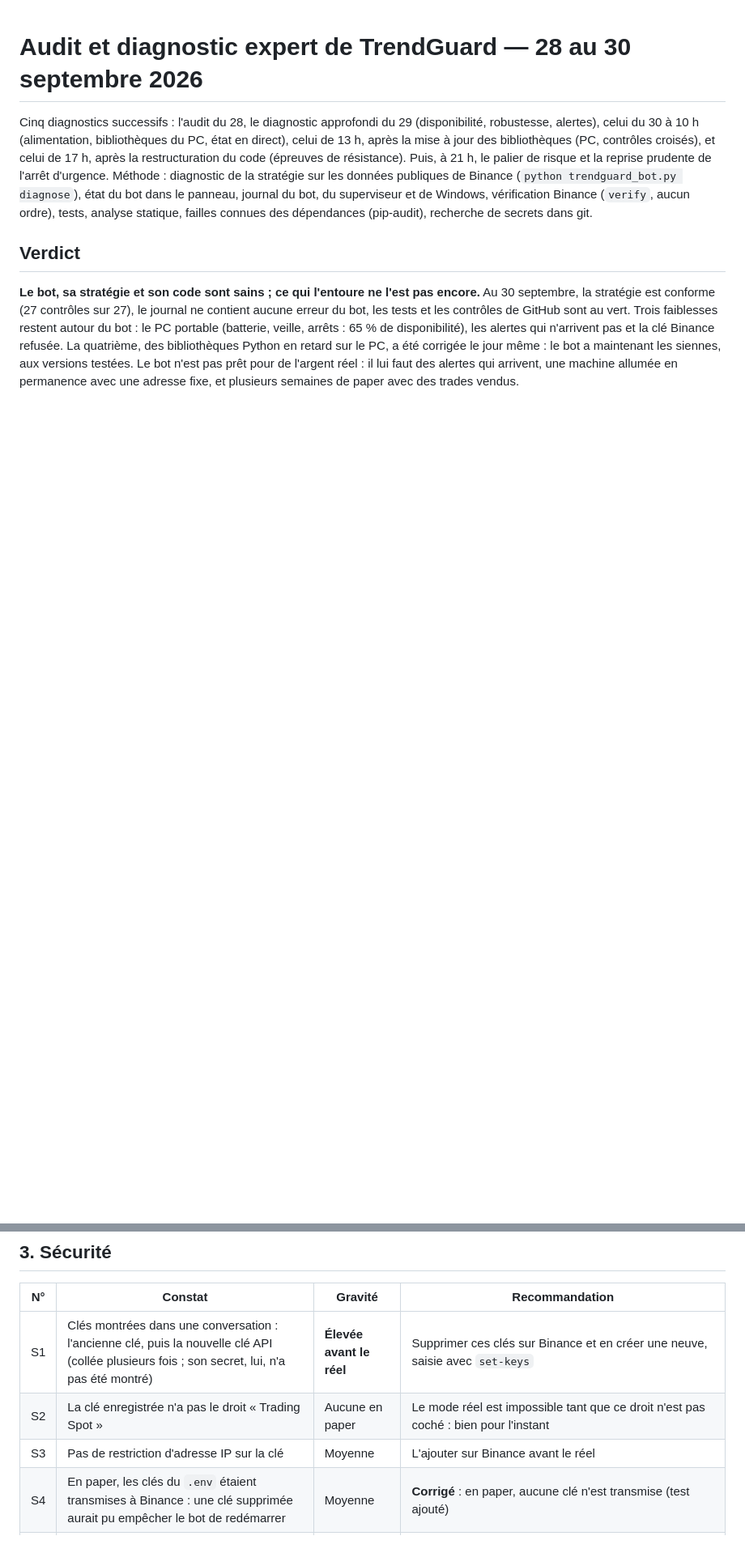
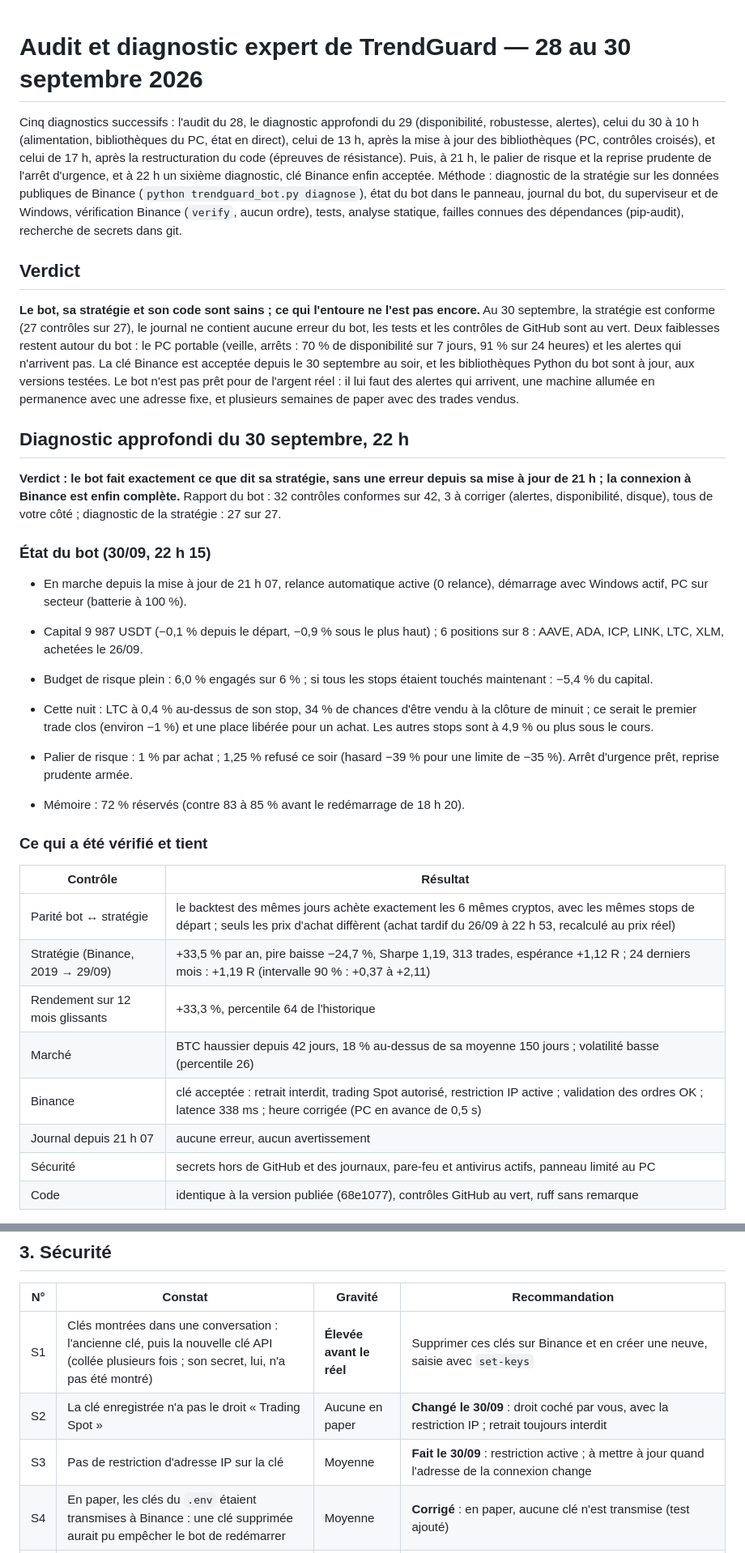
Before and after one commit to Ncloclo/Ncloclo, a Markdown page: docs/AUDIT.md, 2 parts joined by grey strips. Shown at 81% size. GitHub-like rendering; blank space fills up the shorter version.

Commit message:
Audit : sixième diagnostic du 30 septembre, 22 h
Le bot fait exactement ce que dit sa stratégie : le backtest des mêmes
jours achète les 6 mêmes cryptos avec les mêmes stops de départ. Aucune
erreur depuis la mise à jour de 21 h ; clé Binance enfin acceptée
(retrait interdit, trading Spot, restriction IP). Rapport : 32/42, les 3
points à corriger sont de votre côté (alertes, disponibilité, disque).

Constats : aucune alerte n'est jamais arrivée par e-mail, et la cause
affichée (réseau au réveil) masque la vraie (mot de passe Gmail refusé) ;
une alerte critique perdue pendant une coupure n'est jamais renvoyée ;
le diagnostic et le rapport mesurent le disque en unités et seuils
différents. Deux améliorations du code proposées (plan, lignes 20-21).
Statuts de la clé mis à jour (S2, S3, ligne 2) ; date d'achat corrigée.

Co-Authored-By: Claude Opus 5.5 <noreply@anthropic.com>

```diff
--- a/docs/AUDIT.md
+++ b/docs/AUDIT.md
@@ -5,7 +5,8 @@ Cinq diagnostics successifs : l'audit du 28, le diagnostic approfondi du 29
 bibliothèques du PC, état en direct), celui de 13 h, après la mise à jour des
 bibliothèques (PC, contrôles croisés), et celui de 17 h, après la
 restructuration du code (épreuves de résistance). Puis, à 21 h, le palier de
-risque et la reprise prudente de l'arrêt d'urgence. Méthode : diagnostic de la
+risque et la reprise prudente de l'arrêt d'urgence, et à 22 h un sixième
+diagnostic, clé Binance enfin acceptée. Méthode : diagnostic de la
 stratégie sur les données publiques de Binance (`python trendguard_bot.py
 diagnose`), état du bot dans le panneau, journal du bot, du superviseur et de
 Windows, vérification Binance (`verify`, aucun ordre), tests, analyse statique,
@@ -16,10 +17,49 @@ failles connues des dépendances (pip-audit), recherche de secrets dans git.
 **Le bot, sa stratégie et son code sont sains ; ce qui l'entoure ne l'est pas
 encore.** Au 30 septembre, la stratégie est conforme (27 contrôles sur 27), le
 journal ne contient aucune erreur du bot, les tests et les contrôles de GitHub
-sont au vert. Trois faiblesses restent autour du bot : le PC portable (batterie,
-veille, arrêts : 65 % de disponibilité), les alertes qui n'arrivent pas et la
-clé Binance refusée. La quatrième, des bibliothèques Python en retard sur le PC,
-a été corrigée le jour même : le bot a maintenant les siennes, aux versions
-testées. Le bot n'est pas prêt pour de l'argent réel : il lui faut des alertes
+sont au vert. Deux faiblesses restent autour du bot : le PC portable (veille,
+arrêts : 70 % de disponibilité sur 7 jours, 91 % sur 24 heures) et les alertes
+qui n'arrivent pas. La clé Binance est acceptée depuis le 30 septembre au soir,
+et les bibliothèques Python du bot sont à jour, aux versions testées. Le bot
+n'est pas prêt pour de l'argent réel : il lui faut des alertes
 qui arrivent, une machine allumée en permanence avec une adresse fixe, et
 plusieurs semaines de paper avec des trades vendus.
+
+## Diagnostic approfondi du 30 septembre, 22 h
+
+**Verdict : le bot fait exactement ce que dit sa stratégie, sans une erreur
+depuis sa mise à jour de 21 h ; la connexion à Binance est enfin complète.**
+Rapport du bot : 32 contrôles conformes sur 42, 3 à corriger (alertes,
+disponibilité, disque), tous de votre côté ; diagnostic de la stratégie : 27
+sur 27.
+
+### État du bot (30/09, 22 h 15)
+
+- En marche depuis la mise à jour de 21 h 07, relance automatique active (0
+  relance), démarrage avec Windows actif, PC sur secteur (batterie à 100 %).
+- Capital 9 987 USDT (−0,1 % depuis le départ, −0,9 % sous le plus haut) ;
+  6 positions sur 8 : AAVE, ADA, ICP, LINK, LTC, XLM, achetées le 26/09.
+- Budget de risque plein : 6,0 % engagés sur 6 % ; si tous les stops étaient
+  touchés maintenant : −5,4 % du capital.
+- Cette nuit : LTC à 0,4 % au-dessus de son stop, 34 % de chances d'être vendu
+  à la clôture de minuit ; ce serait le premier trade clos (environ −1 %) et
+  une place libérée pour un achat. Les autres stops sont à 4,9 % ou plus
+  sous le cours.
+
+- Palier de risque : 1 % par achat ; 1,25 % refusé ce soir (hasard −39 % pour
+  une limite de −35 %). Arrêt d'urgence prêt, reprise prudente armée.
+- Mémoire : 72 % réservés (contre 83 à 85 % avant le redémarrage de 18 h 20).
+
+### Ce qui a été vérifié et tient
+
+| Contrôle | Résultat |
+| --- | --- |
+| Parité bot ↔ stratégie | le backtest des mêmes jours achète exactement les 6 mêmes cryptos, avec les mêmes stops de départ ; seuls les prix d'achat diffèrent (achat tardif du 26/09 à 22 h 53, recalculé au prix réel) |
+| Stratégie (Binance, 2019 → 29/09) | +33,5 % par an, pire baisse −24,7 %, Sharpe 1,19, 313 trades, espérance +1,12 R ; 24 derniers mois : +1,19 R (intervalle 90 % : +0,37 à +2,11) |
+| Rendement sur 12 mois glissants | +33,3 %, percentile 64 de l'historique |
+| Marché | BTC haussier depuis 42 jours, 18 % au-dessus de sa moyenne 150 jours ; volatilité basse (percentile 26) |
+| Binance | clé acceptée : retrait interdit, trading Spot autorisé, restriction IP active ; validation des ordres OK ; latence 338 ms ; heure corrigée (PC en avance de 0,5 s) |
+| Journal depuis 21 h 07 | aucune erreur, aucun avertissement |
+| Sécurité | secrets hors de GitHub et des journaux, pare-feu et antivirus actifs, panneau limité au PC |
+| Code | identique à la version publiée (68e1077), contrôles GitHub au vert, ruff sans remarque |
+
@@ -438,8 +489,8 @@ conforme**.
 | N° | Constat | Gravité | Recommandation |
 | --- | --- | --- | --- |
 | S1 | Clés montrées dans une conversation : l'ancienne clé, puis la nouvelle clé API (collée plusieurs fois ; son secret, lui, n'a pas été montré) | **Élevée avant le réel** | Supprimer ces clés sur Binance et en créer une neuve, saisie avec `set-keys` |
-| S2 | La clé enregistrée n'a pas le droit « Trading Spot » | Aucune en paper | Le mode réel est impossible tant que ce droit n'est pas coché : bien pour l'instant |
-| S3 | Pas de restriction d'adresse IP sur la clé | Moyenne | L'ajouter sur Binance avant le réel |
+| S2 | La clé enregistrée n'a pas le droit « Trading Spot » | Aucune en paper | **Changé le 30/09** : droit coché par vous, avec la restriction IP ; retrait toujours interdit |
+| S3 | Pas de restriction d'adresse IP sur la clé | Moyenne | **Fait le 30/09** : restriction active ; à mettre à jour quand l'adresse de la connexion change |
 | S4 | En paper, les clés du `.env` étaient transmises à Binance : une clé supprimée aurait pu empêcher le bot de redémarrer | Moyenne | **Corrigé** : en paper, aucune clé n'est transmise (test ajouté) |
 | S5 | Accès téléphone en HTTP : le mot de passe circule en clair sur le Wi-Fi | Moyenne | Wi-Fi privé seulement ; à distance, VPN (Tailscale) |
 | S6 | bandit : 57 signalements (1 « élevé », 11 « moyens ») | Aucun réel | Vérifiés : SHA-1 pour éviter les doublons d'alertes, adresses web fixes en HTTPS, XML des actualités (Python 3.13 bloque les « bombes XML »), écoute Wi-Fi volontaire |
```
Also changed, not shown: other parts of docs/AUDIT.md (+15 -2 lines), docs/ADAPTATION.md (+1 -1 lines).
